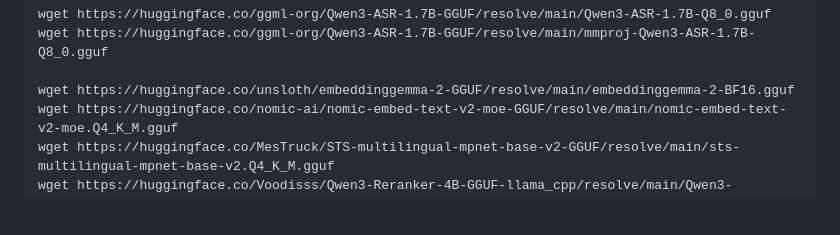
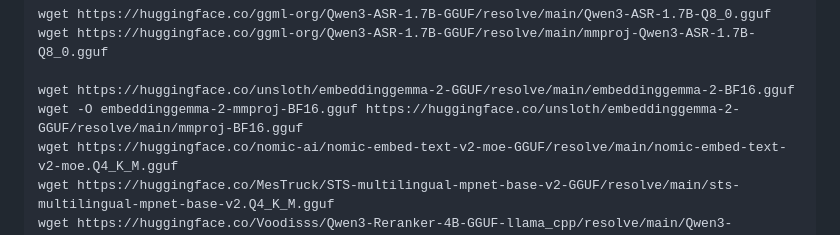
Before and after one commit to thomas-0816/webgpu-wllama, a Markdown page: README.md, the part around the change. GitHub-like rendering; blank space fills up the shorter version.

Commit message:
added mmproj for embeddinggemma

```diff
--- a/README.md
+++ b/README.md
@@ -27,6 +27,7 @@ Uses wllama, WebGPU and llama.cpp for in-browser inference.
     wget https://huggingface.co/ggml-org/Qwen3-ASR-1.7B-GGUF/resolve/main/mmproj-Qwen3-ASR-1.7B-Q8_0.gguf
 
     wget https://huggingface.co/unsloth/embeddinggemma-2-GGUF/resolve/main/embeddinggemma-2-BF16.gguf
+    wget -O embeddinggemma-2-mmproj-BF16.gguf https://huggingface.co/unsloth/embeddinggemma-2-GGUF/resolve/main/mmproj-BF16.gguf
     wget https://huggingface.co/nomic-ai/nomic-embed-text-v2-moe-GGUF/resolve/main/nomic-embed-text-v2-moe.Q4_K_M.gguf
     wget https://huggingface.co/MesTruck/STS-multilingual-mpnet-base-v2-GGUF/resolve/main/sts-multilingual-mpnet-base-v2.Q4_K_M.gguf
     wget https://huggingface.co/Voodisss/Qwen3-Reranker-4B-GGUF-llama_cpp/resolve/main/Qwen3-Reranker-4B-Q4_K_M.gguf
```
